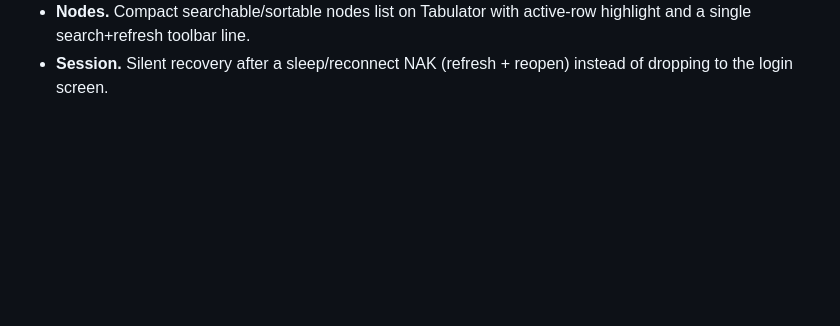
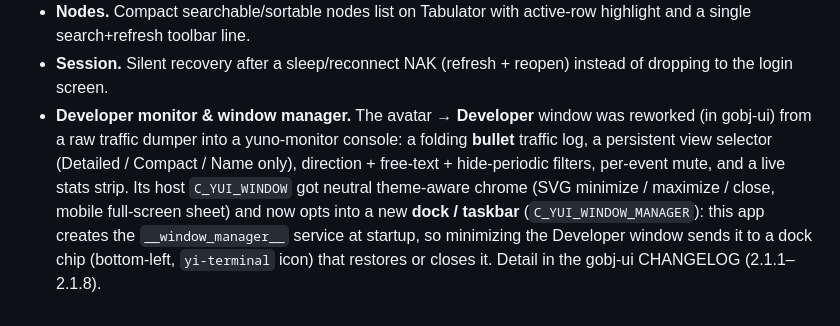
Before and after one commit to artgins/yunos-js, a Markdown page: gui_agent/README.md, the part around the change. GitHub-like rendering; blank space fills up the shorter version.

Commit message:
docs(gui_agent): note Developer monitor + window-manager dock in README
The avatar -> Developer window became a yuno-monitor console (bullet
traffic log, persistent view selector, filters, per-event mute, stats
strip) hosted in a restyled C_YUI_WINDOW that opts into the new
C_YUI_WINDOW_MANAGER dock; this app creates the __window_manager__
service at startup. Implementation detail lives in the gobj-ui
CHANGELOG (2.1.1-2.1.8).

Co-Authored-By: Claude Opus 4.8 (1M context) <noreply@anthropic.com>
Claude-Session: https://claude.ai/code/session_01G2BpuJHXrVWPhU9m1mYKNi

```diff
--- a/gui_agent/README.md
+++ b/gui_agent/README.md
@@ -172,3 +172,13 @@ This yuno is JavaScript and deploys independently of the SDK (see
   active-row highlight and a single search+refresh toolbar line.
 - **Session.** Silent recovery after a sleep/reconnect NAK (refresh + reopen)
   instead of dropping to the login screen.
+- **Developer monitor & window manager.** The avatar → **Developer** window was
+  reworked (in gobj-ui) from a raw traffic dumper into a yuno-monitor console: a
+  folding **bullet** traffic log, a persistent view selector (Detailed / Compact
+  / Name only), direction + free-text + hide-periodic filters, per-event mute,
+  and a live stats strip. Its host `C_YUI_WINDOW` got neutral theme-aware chrome
+  (SVG minimize / maximize / close, mobile full-screen sheet) and now opts into a
+  new **dock / taskbar** (`C_YUI_WINDOW_MANAGER`): this app creates the
+  `__window_manager__` service at startup, so minimizing the Developer window
+  sends it to a dock chip (bottom-left, `yi-terminal` icon) that restores or
+  closes it. Detail in the gobj-ui CHANGELOG (2.1.1–2.1.8).
```
